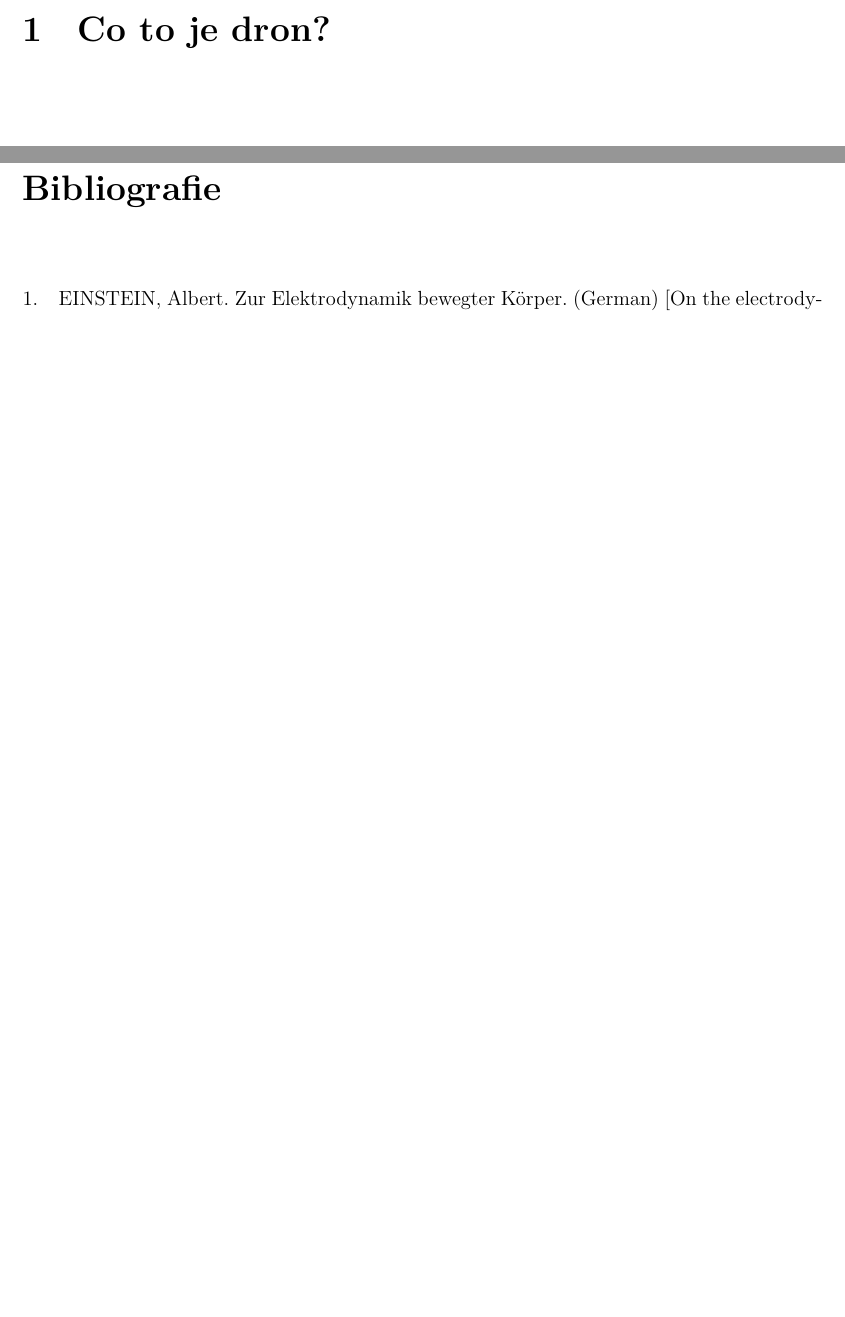
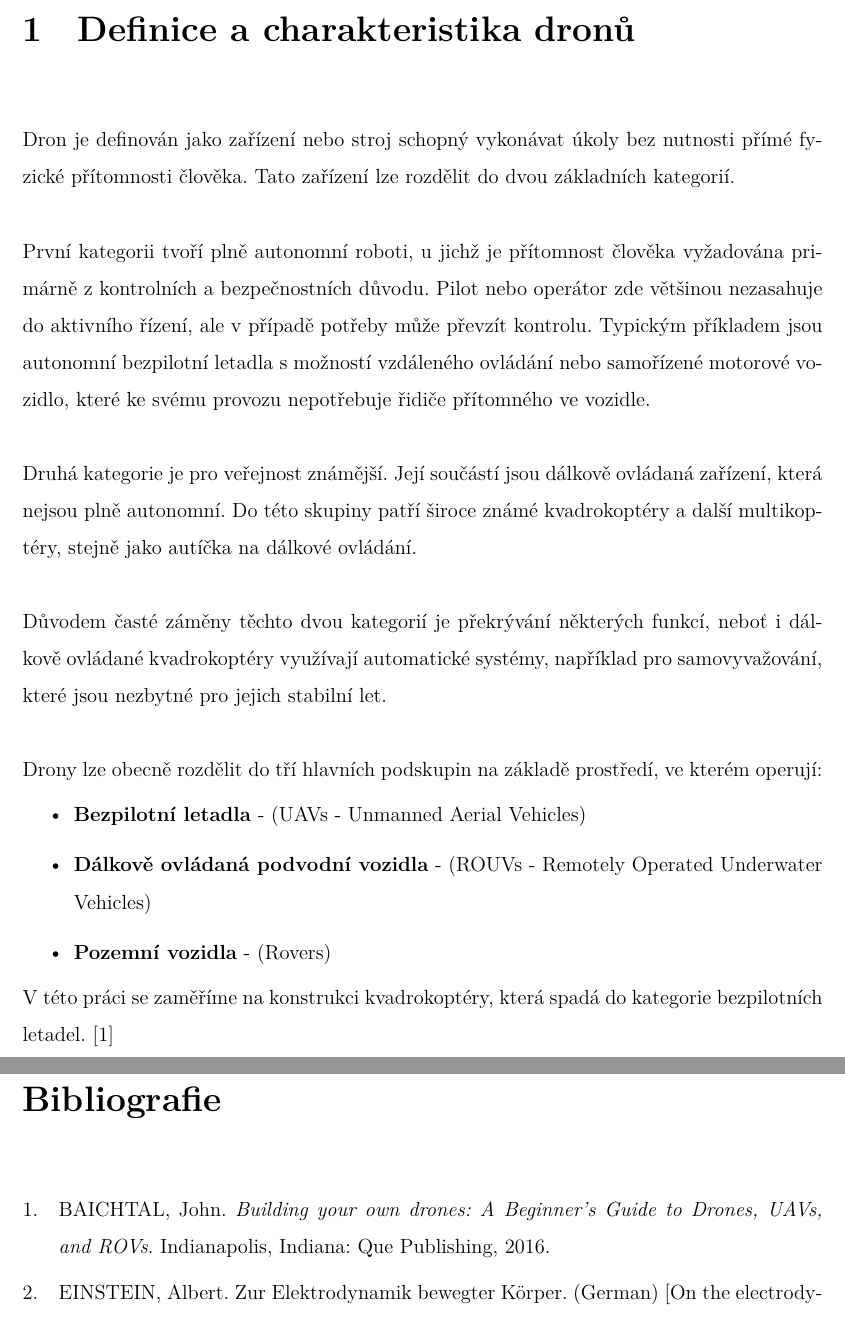
Before and after one commit to larixium/maturitni-prace, a LaTeX document (maturitni-prace.tex): two parts of pages 9 and 22 of 28 before the commit and two parts of pages 9 and 23 of 29 after it, joined at a grey line, cut at the place of the change, the shorter picture padded with empty space. Compiled offline with XeLaTeX.

Commit message:
První kapitola dokončena

```diff
--- a/maturitni-prace.tex
+++ b/maturitni-prace.tex
@@ -44,7 +44,20 @@
 %%%%%%%%%%%%%% TEORETICKÁ ČÁST %%%%%%%%%%%%%%%%%%
 \part{Úvod do světa dronů}  % název teoretické části (nenechávejte Teoretická část)
 
-\chapter{Co to je dron?}
+\chapter{Definice a charakteristika dronů}
+
+Dron je definován jako zařízení nebo stroj schopný vykonávat úkoly bez nutnosti přímé fyzické přítomnosti člověka. Tato zařízení lze rozdělit do dvou základních kategorií. \\
+\\První kategorii tvoří plně autonomní roboti, u jichž je přítomnost člověka vyžadována primárně z kontrolních a bezpečnostních důvodu. Pilot nebo operátor zde většinou nezasahuje do aktivního řízení, ale v případě potřeby může převzít kontrolu. Typickým příkladem jsou autonomní bezpilotní letadla s možností vzdáleného ovládání nebo samořízené motorové vozidlo, které ke svému provozu nepotřebuje řidiče přítomného ve vozidle. \\
+\\Druhá kategorie je pro veřejnost známější. Její součástí jsou dálkově ovládaná zařízení, která nejsou plně autonomní. Do této skupiny patří široce známé kvadrokoptéry a další multikoptéry, stejně jako autíčka na dálkové ovládání.\\
+\\Důvodem časté záměny těchto dvou kategorií je překrývání některých funkcí, neboť i dálkově ovládané kvadrokoptéry využívají automatické systémy, například pro samovyvažování, které jsou nezbytné pro jejich stabilní let.\\
+\\Drony lze obecně rozdělit do tří hlavních podskupin na základě prostředí, ve kterém operují:
+\begin{itemize}
+	\item \textbf{Bezpilotní letadla} - (UAVs - Unmanned Aerial Vehicles)
+	\item \textbf{Dálkově ovládaná podvodní vozidla} - (ROUVs - Remotely Operated Underwater Vehicles)
+	\item \textbf{Pozemní vozidla} - (Rovers)
+\end{itemize}
+V této práci se zaměříme na konstrukci kvadrokoptéry, která spadá do kategorie bezpilotních letadel. \cite{byod}\\
+
 
 \section{Druhy dronů}
 	Odkaz v závorkách: \parencite[see][page 900]{einstein}\\
```
Also changed, not shown: Bibliografie.bib (+8 -0 lines), PDF/maturitni-prace.pdf.
